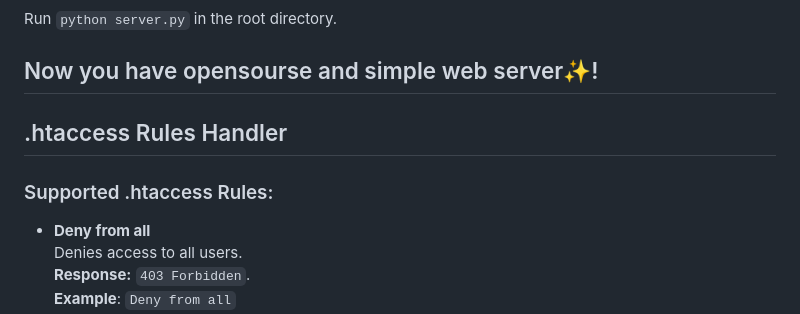
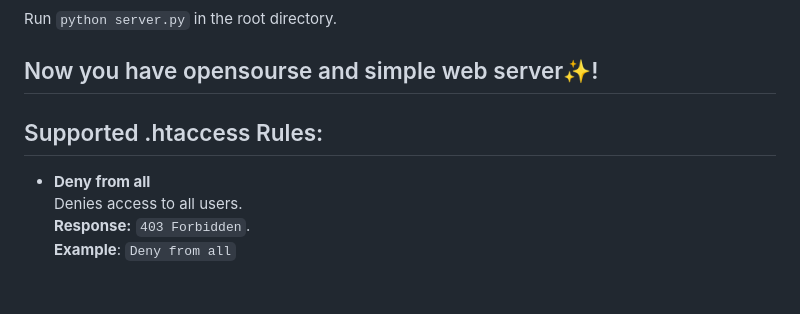
Before and after one commit to ATRCORE-UA/coretext-web, a Markdown page: README.md, the part around one of its changes. Rendered like a GitHub page; blank space fills up the shorter version.

```diff
--- a/README.md
+++ b/README.md
@@ -81,10 +87,8 @@ Run `python server.py` in the root directory.
 ## Now you have opensourse and simple web server✨!
 
 
-## .htaccess Rules Handler
 
-
-### Supported .htaccess Rules:
+## Supported .htaccess Rules:
 
 - **Deny from all**
   Denies access to all users.
```
Also changed, not shown: other parts of README.md (+31 -4 lines).
